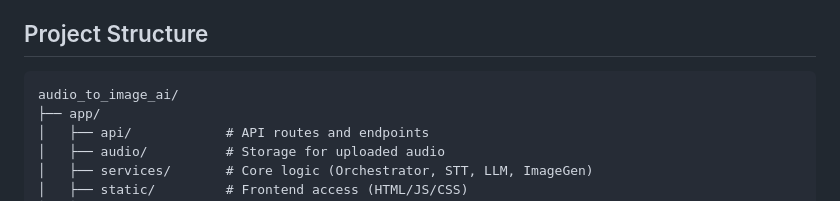
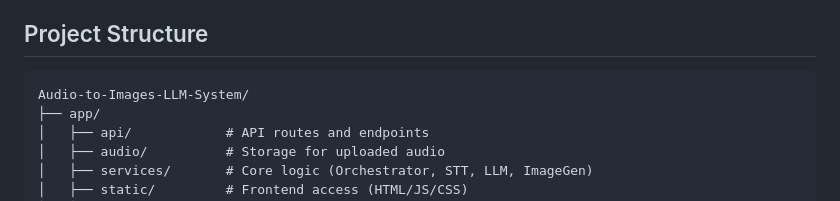
Before and after one commit to MunimAkbar/Audio-to-Images-LLM-System, a Markdown page: README.md, the part around the change. Drawn GitHub-style.

````diff
--- a/README.md
+++ b/README.md
@@ -12,7 +12,7 @@ This project is an AI-powered application that converts audio input into generat
 ## Project Structure
 
 ```
-audio_to_image_ai/
+Audio-to-Images-LLM-System/
 ├── app/
 │   ├── api/            # API routes and endpoints
 │   ├── audio/          # Storage for uploaded audio
````
